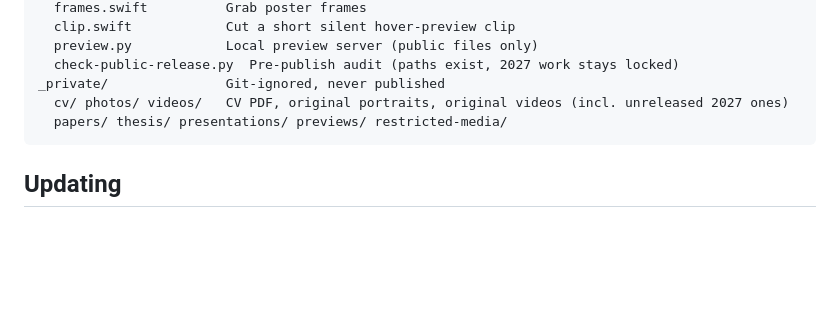
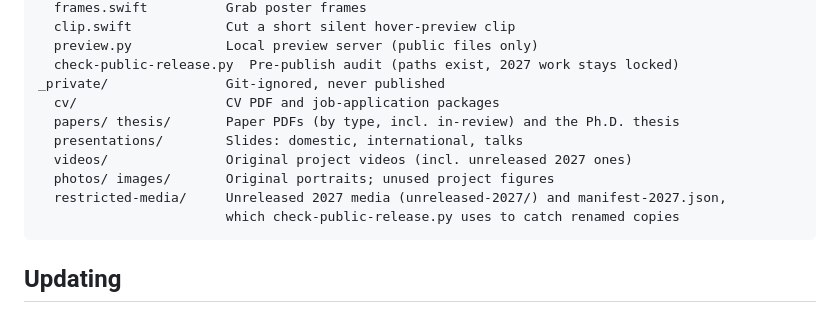
Before and after one commit to Jiayi-xu-hci/jiayi-xu-hci.github.io, a Markdown page: README.md, the part around the change. GitHub-like rendering; blank space fills up the shorter version.

Commit message:
README: describe the reorganised _private folder
Co-Authored-By: Claude Opus 5.5 <noreply@anthropic.com>

````diff
--- a/README.md
+++ b/README.md
@@ -27,8 +27,13 @@ tools/
   preview.py            Local preview server (public files only)
   check-public-release.py  Pre-publish audit (paths exist, 2027 work stays locked)
 _private/               Git-ignored, never published
-  cv/ photos/ videos/   CV PDF, original portraits, original videos (incl. unreleased 2027 ones)
-  papers/ thesis/ presentations/ previews/ restricted-media/
+  cv/                   CV PDF and job-application packages
+  papers/ thesis/       Paper PDFs (by type, incl. in-review) and the Ph.D. thesis
+  presentations/        Slides: domestic, international, talks
+  videos/               Original project videos (incl. unreleased 2027 ones)
+  photos/ images/       Original portraits; unused project figures
+  restricted-media/     Unreleased 2027 media (unreleased-2027/) and manifest-2027.json,
+                        which check-public-release.py uses to catch renamed copies
 ```
 
 ## Updating
````
